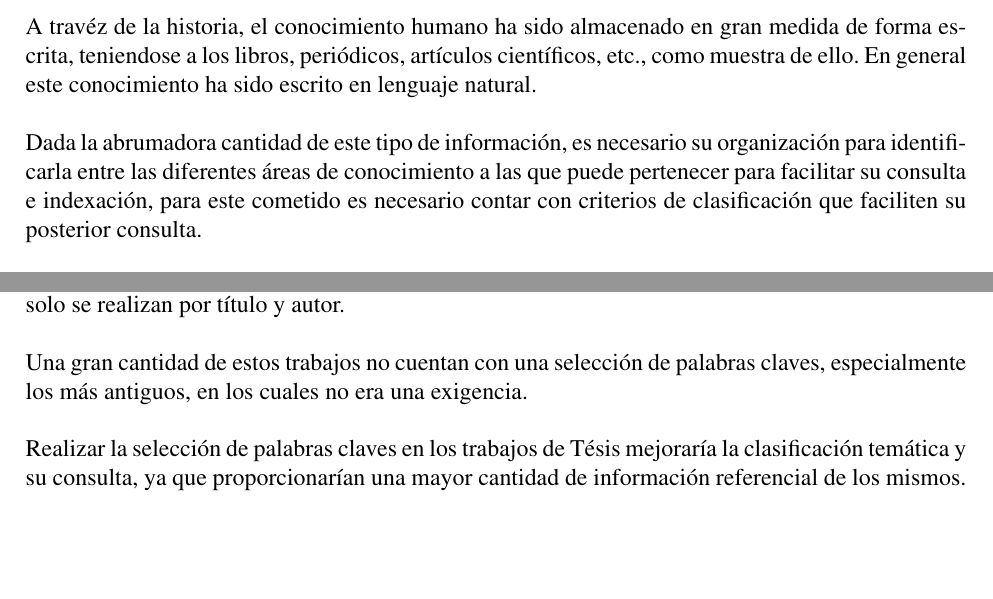
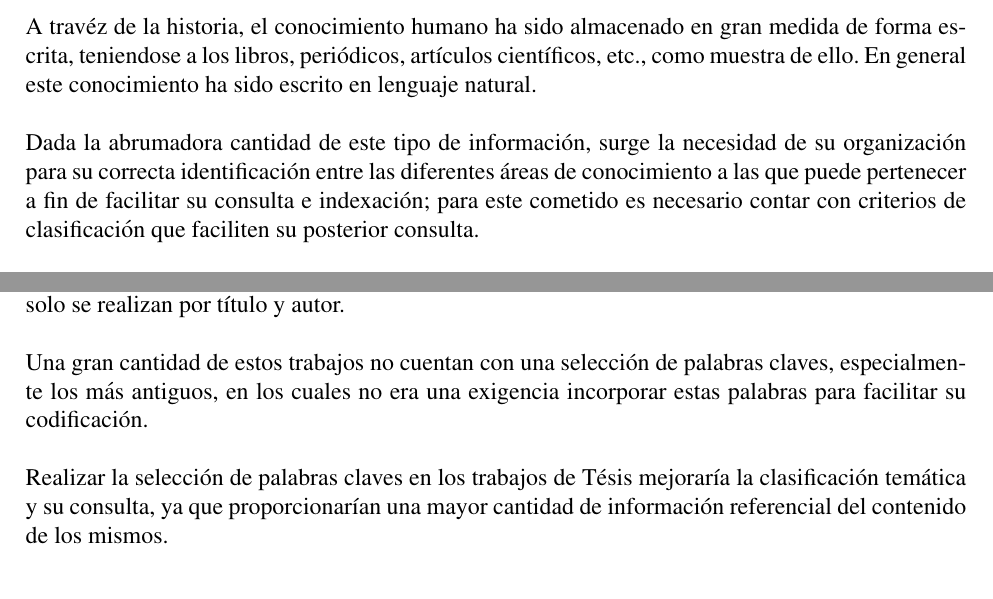
Before and after one commit to arnoldpaye/tesisDoc, a LaTeX thesis (tesis.tex, which reads capitulos/marcoReferencial.tex): two parts of pages 3 and 4 of 12, joined at a grey line, cut so that both start at the same text, the shorter picture padded with empty space. Compiled offline with pdfLaTeX.

Commit message:
Observaciones Tutor 20130524.

```diff
--- a/capitulos/marcoReferencial.tex
+++ b/capitulos/marcoReferencial.tex
@@ -5,11 +5,11 @@ de forma escrita, teniendose a los libros, peri\'odicos, art\'iculos cient\'ific
 etc., como muestra de ello. En general este conocimiento ha sido escrito en lenguaje
 natural. \\
 
-Dada la abrumadora cantidad de este tipo de informaci\'on, es necesario su
-organizaci\'on para identificarla entre las diferentes \'areas de conocimiento
-a las que puede pertenecer para facilitar su consulta e indexaci\'on, para este
-cometido es necesario contar con criterios de clasificaci\'on que faciliten su
-posterior consulta. \\
+Dada la abrumadora cantidad de este tipo de informaci\'on, surge la necesidad de su
+organizaci\'on para su correcta identificaci\'on entre las diferentes \'areas de
+conocimiento a las que puede pertenecer a fin de facilitar su consulta e
+indexaci\'on; para este cometido es necesario contar con criterios de clasificaci\'on
+que faciliten su posterior consulta. \\
 
 El Procesamiento del Lenguaje Natural (PLN), es una rama de la Ling\"uistica
 Computacional que b\'asicamente estudia la comunicaci\'on entre personas y
@@ -64,11 +64,12 @@ clasificados mediante c\'odigos generados secuencialmente sin un criterio formal
 consultas son poco eficiente ya que solo se realizan por t\'itulo y autor. \\
 
 Una gran cantidad de estos trabajos no cuentan con una selecci\'on de palabras claves,
-especialmente los m\'as antiguos, en los cuales no era una exigencia. \\
+especialmente los m\'as antiguos, en los cuales no era una exigencia incorporar estas
+palabras para facilitar su codificaci\'on. \\
 
 Realizar la selecci\'on de palabras claves en los trabajos de T\'esis mejorar\'ia la
 clasificaci\'on tem\'atica y su consulta, ya que proporcionar\'ian una mayor cantidad
-de informaci\'on referencial de los mismos.
+de informaci\'on referencial del contenido de los mismos.
 
 %%'Existe una cantidad considerable de trabajos de Tesis en la carrera de Inform\'atica
 %%'que no cuentan con una selecci\'on de palabras claves, lo cual dificulta su
```
